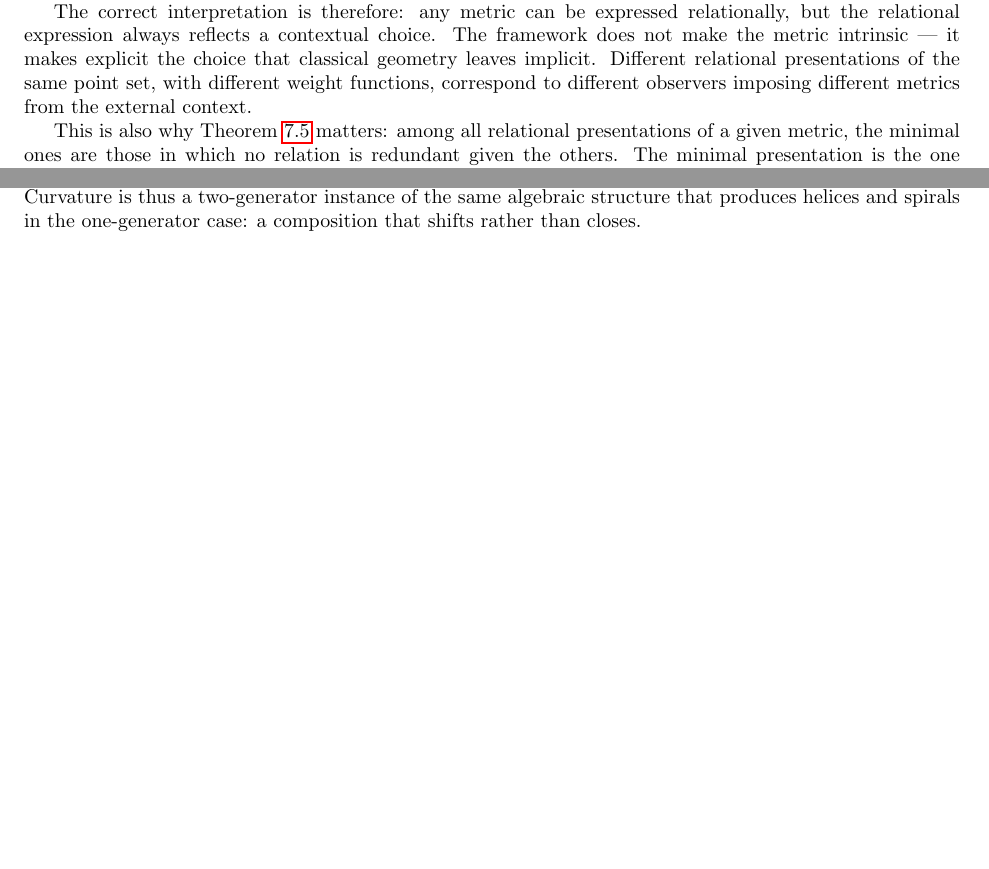
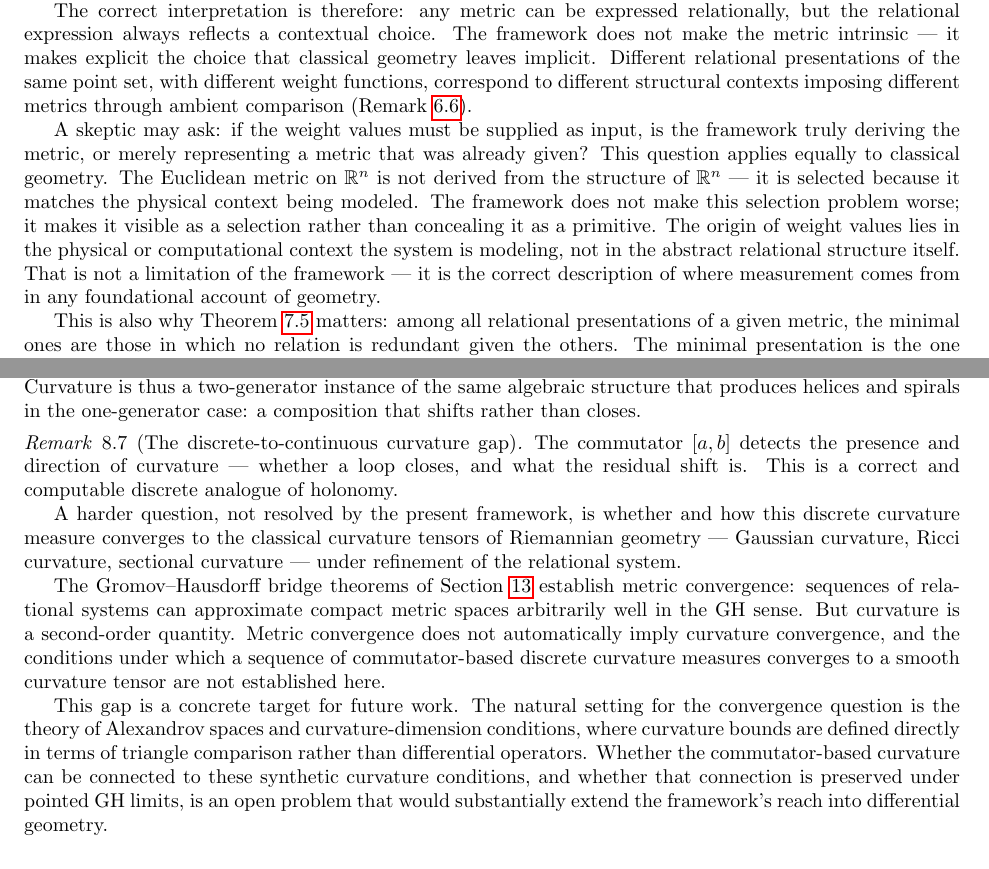
Before and after one commit to Jorge-Gonzalez/process-relational-geometry, a LaTeX paper (paper/process_relational_geometry.tex): two parts of pages 10 and 15 of 29 before the commit and two parts of pages 10 and 16 of 29 after it, joined at a grey line, cut so that both start at the same text, the shorter picture padded with empty space. Compiled offline with pdfLaTeX.

Commit message:
Add multi-generator classification gap remark, curvature convergence gap remark, novelty statement, computational complexity note
Four additions addressing critique points. The multi-generator
classification
gap remark names the open problem precisely: universal representation is
established, but classification (invariants for all multi-generator
congruences) remains open, equivalent in difficulty to classifying all
Riemannian manifolds. The discrete-to-continuous curvature convergence
gap
names the second-order problem: GH convergence handles metric
quantities,
curvature requires a separate argument via Alexandrov geometry. The
novelty
statement paragraph in related work explicitly distinguishes
reformulated
content from genuinely new results. The computational complexity note
names
that multi-generator equivalence checking is hard and potentially
undecidable.

```diff
--- a/paper/process_relational_geometry.tex
+++ b/paper/process_relational_geometry.tex
@@ -948,8 +977,23 @@ relationally, but the relational expression always reflects a
 contextual choice. The framework does not make the metric intrinsic
 --- it makes explicit the choice that classical geometry leaves
 implicit. Different relational presentations of the same point set,
-with different weight functions, correspond to different observers
-imposing different metrics from the external context.
+with different weight functions, correspond to different structural
+contexts imposing different metrics through ambient comparison
+(Remark~\ref{rem:ambient}).
+
+A skeptic may ask: if the weight values must be supplied as input,
+is the framework truly deriving the metric, or merely representing
+a metric that was already given? This question applies equally to
+classical geometry. The Euclidean metric on $\mathbb{R}^n$ is not
+derived from the structure of $\mathbb{R}^n$ --- it is selected
+because it matches the physical context being modeled. The framework
+does not make this selection problem worse; it makes it visible as a
+selection rather than concealing it as a primitive. The origin of
+weight values lies in the physical or computational context the
+system is modeling, not in the abstract relational structure itself.
+That is not a limitation of the framework --- it is the correct
+description of where measurement comes from in any foundational
+account of geometry.
 
 This is also why Theorem~\ref{thm:minimal} matters: among all
 relational presentations of a given metric, the minimal ones are
@@ -1560,6 +1604,37 @@ structure that produces helices and spirals in the one-generator
 case: a composition that shifts rather than closes.
 \end{remark}
 
+\begin{remark}[The discrete-to-continuous curvature gap]
+\label{rem:curvgap}
+The commutator $[a,b]$ detects the presence and direction of
+curvature — whether a loop closes, and what the residual shift is.
+This is a correct and computable discrete analogue of holonomy.
+
+A harder question, not resolved by the present framework, is whether
+and how this discrete curvature measure converges to the classical
+curvature tensors of Riemannian geometry — Gaussian curvature,
+Ricci curvature, sectional curvature — under refinement of the
+relational system.
+
+The Gromov--Hausdorff bridge theorems of \Cref{sec:classical}
+establish metric convergence: sequences of relational systems can
+approximate compact metric spaces arbitrarily well in the GH sense.
+But curvature is a second-order quantity. Metric convergence does
+not automatically imply curvature convergence, and the conditions
+under which a sequence of commutator-based discrete curvature
+measures converges to a smooth curvature tensor are not established
+here.
+
+This gap is a concrete target for future work. The natural setting
+for the convergence question is the theory of Alexandrov spaces and
+curvature-dimension conditions, where curvature bounds are defined
+directly in terms of triangle comparison rather than differential
+operators. Whether the commutator-based curvature can be connected
+to these synthetic curvature conditions, and whether that connection
+is preserved under pointed GH limits, is an open problem that would
+substantially extend the framework's reach into differential geometry.
+\end{remark}
+
 % ==================================================================
 \subsection{Pseudo-Periodicity and the Taxonomy of Closure}
 \label{sec:pseudoperiodic}
```
Also changed, not shown: paper/process_relational_geometry.tex (35 more changed lines).
